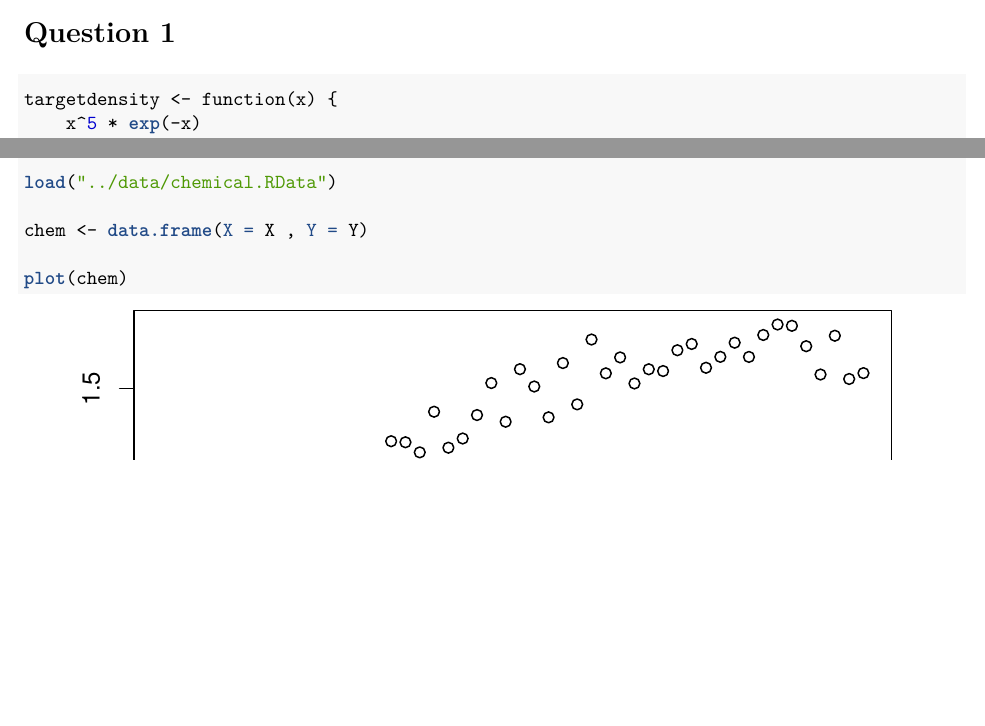
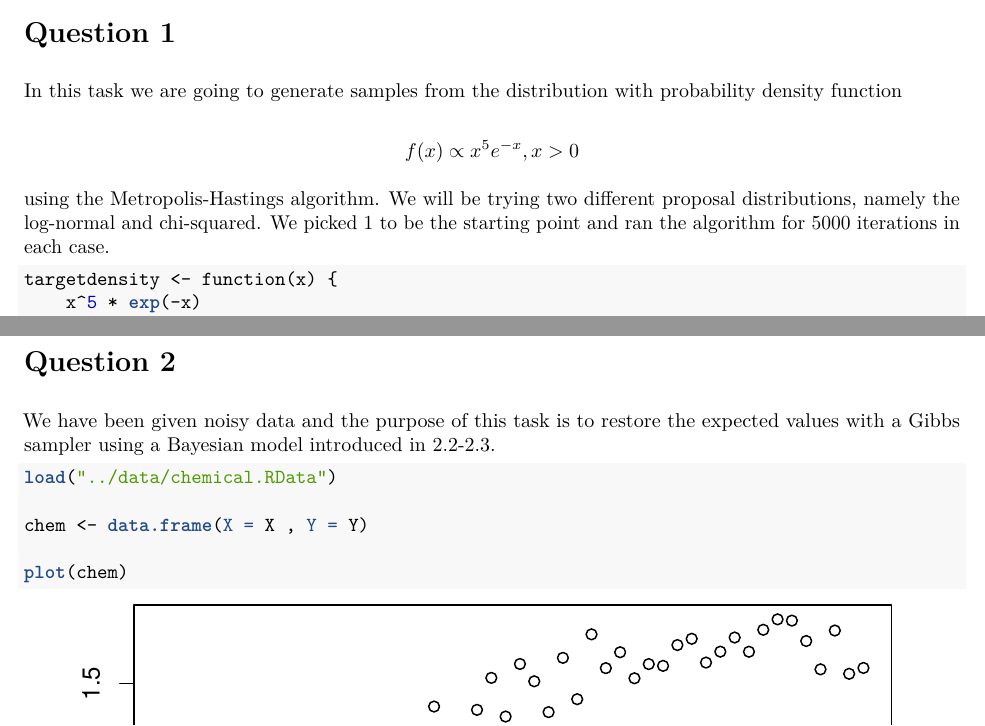
Before and after one commit to raholm/CS, an R Markdown document (report/report.Rmd): two parts of pages 1 and 6 of 9, joined at a grey line, cut so that both start at the same text, the shorter picture padded with empty space. The pictures show the output file report/report.pdf that the author committed with the source.

Commit message:
Added introducing text.

````diff
--- a/report/report.Rmd
+++ b/report/report.Rmd
@@ -12,6 +12,14 @@ knitr::opts_chunk$set(echo = TRUE)
 ```
 
 # Question 1
+
+In this task we are going to generate samples from the distribution with probability density function
+
+\begin{equation*}
+f(x) \propto x^5 e^{-x}, x > 0
+\end{equation*}
+
+using the Metropolis-Hastings algorithm. We will be trying two different proposal distributions, namely the log-normal and chi-squared. We picked 1 to be the starting point and ran the algorithm for 5000 iterations in each case.
 
 ```{r}
 targetdensity <- function(x) {
@@ -150,6 +158,8 @@ Since we know that the actual distribution is gamma with $\alpha = 6, \beta = 1$
 
 # Question 2
 
+We have been given noisy data and the purpose of this task is to restore the expected values with a Gibbs sampler using a Bayesian model introduced in 2.2-2.3.
+
 ```{r}
 load("../data/chemical.RData")
 
````
Also changed, not shown: report/report.pdf, report/report.Rmd (2 more changed lines).
